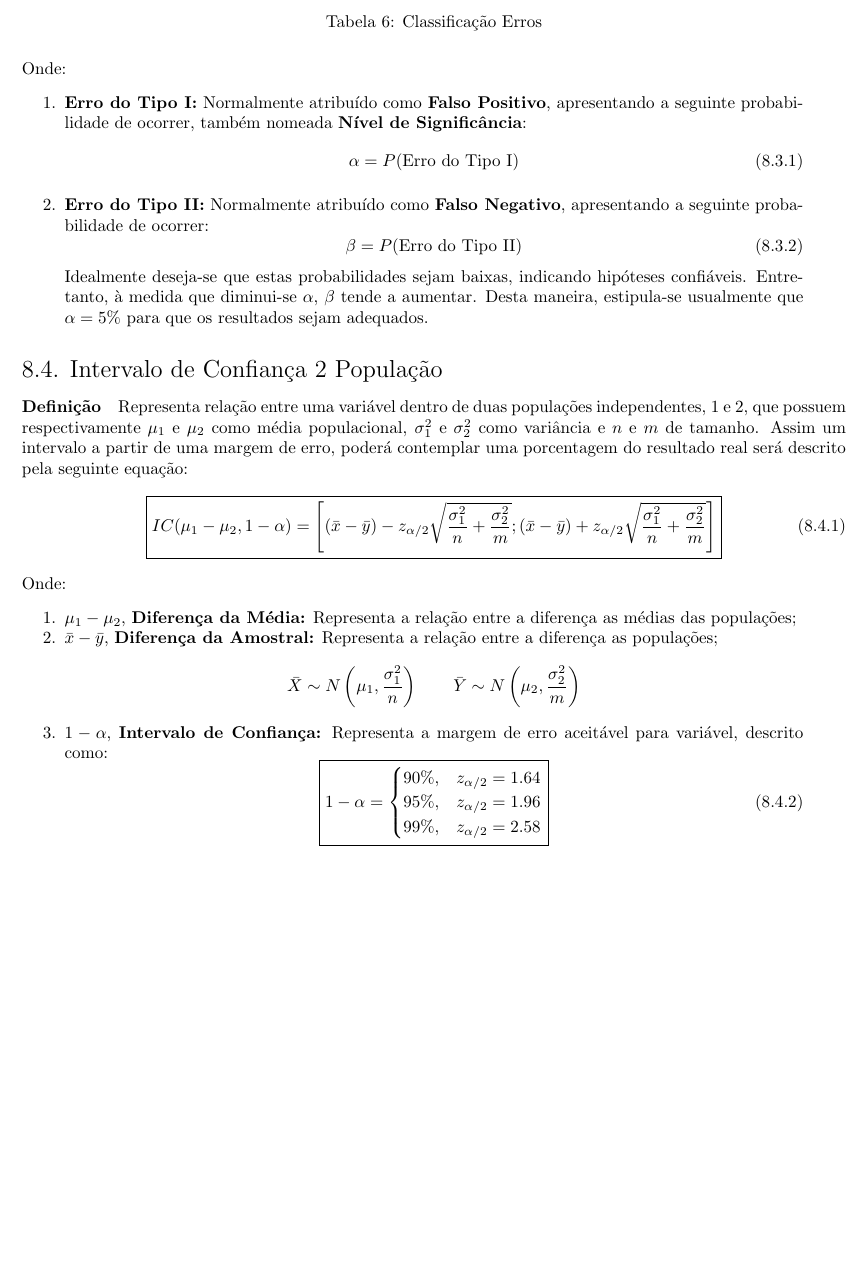
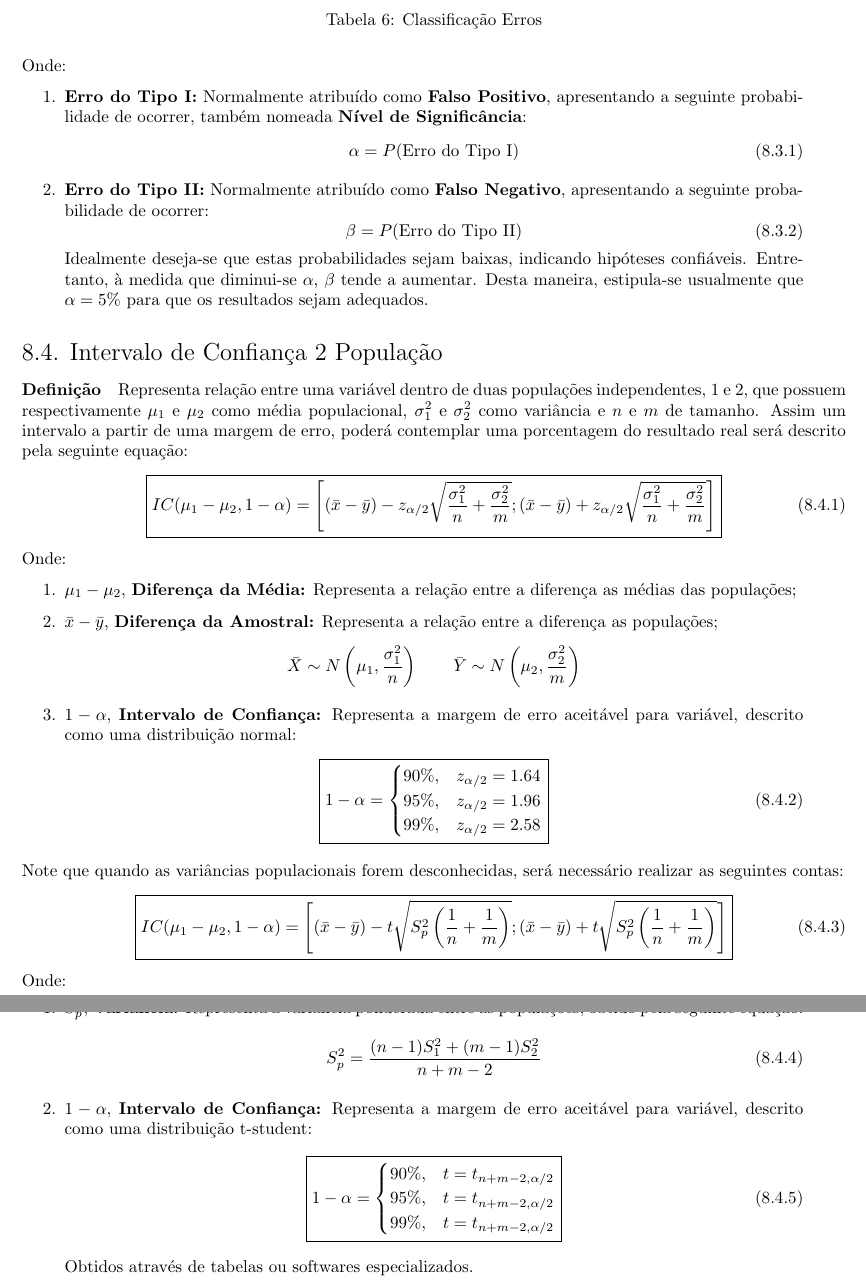
Before and after one commit to tr0fin0/classes_unicamp, a LaTeX document (me414/me414.tex): part of page 22 of 22 before the commit and two parts of pages 22 and 23 of 23 after it, the two joined at a grey line, cut so that both start at the same text, the shorter picture padded with empty space. Compiled offline with pdfLaTeX.

Commit message:
:sparkles: add special case

```diff
--- a/me414/me414.tex
+++ b/me414/me414.tex
@@ -1421,7 +1421,7 @@
                     }
                 \end{equation}
             Onde:
-                \begin{enumerate}[rightmargin = \leftmargin, noitemsep]
+                \begin{enumerate}[rightmargin = \leftmargin]
                     \item $\mu_{1} - \mu_{2}$, \textbf{Diferença da Média:} Representa a relação entre a diferença as médias das populações;
 
                     \item $\bar{x} - \bar{y}$, \textbf{Diferença da Amostral:} Representa a relação entre a diferença as populações;
@@ -1431,7 +1431,7 @@
                             \bar{Y} \sim N \left(\mu_{2}, \frac{\sigma_{2}^{2}}{m}\right)
                         \end{equation*}
 
-                    \item $1-\alpha$, \textbf{Intervalo de Confiança:} Representa a margem de erro aceitável para variável, descrito como:
+                    \item $1-\alpha$, \textbf{Intervalo de Confiança:} Representa a margem de erro aceitável para variável, descrito como uma distribuição normal:
                         \begin{equation}
                             \boxed{
                                 1-\alpha =
@@ -1443,4 +1443,34 @@
                             }
                         \end{equation}
                 \end{enumerate}
+            Note que quando as variâncias populacionais forem desconhecidas, será necessário realizar as seguintes contas:
+                \begin{equation}
+                    \boxed{
+                        IC (\mu_{1} - \mu_{2}, 1-\alpha) =
+                        \left[
+                            (\bar{x} - \bar{y}) - t\sqrt{S_{p}^{2}\left(\frac{1}{n} + \frac{1}{m}\right)};
+                            (\bar{x} - \bar{y}) + t\sqrt{S_{p}^{2}\left(\frac{1}{n} + \frac{1}{m}\right)}
+                        \right]
+                    }
+                \end{equation}
+            Onde:
+                \begin{enumerate}[rightmargin = \leftmargin]
+                    \item $S_{p}^{2}$, \textbf{Variância:} Representa a variância ponderada entre as populações, obtido pela seguinte equação:
+                        \begin{equation}
+                            S_{p}^{2} = \frac{(n-1)S_{1}^{2} + (m-1)S_{2}^{2}}{n + m - 2}
+                        \end{equation}
+
+                    \item $1-\alpha$, \textbf{Intervalo de Confiança:} Representa a margem de erro aceitável para variável, descrito como uma distribuição t-student:
+                        \begin{equation}
+                            \boxed{
+                                1-\alpha =
+                                \begin{cases}
+                                    90\%, & t = t_{n+m-2, \alpha/2}\\
+                                    95\%, & t = t_{n+m-2, \alpha/2}\\
+                                    99\%, & t = t_{n+m-2, \alpha/2}\\
+                                \end{cases}
+                            }
+                        \end{equation}
+                    Obtidos através de tabelas ou softwares especializados.
+                \end{enumerate}
 \end{document}
```
